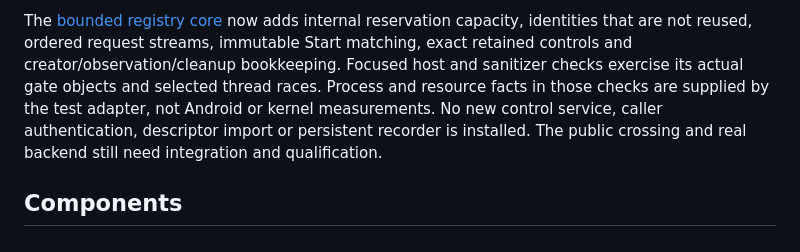
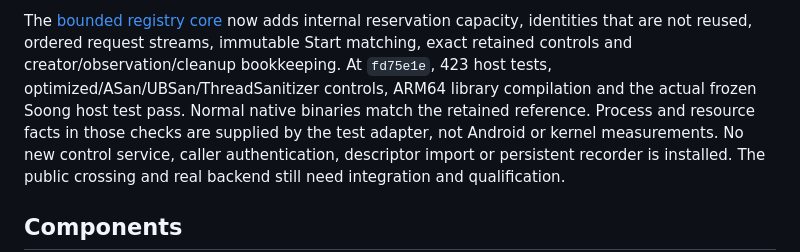
Before and after one commit to nicholasraimbault/andrix, a Markdown page: owner/README.md, the part around the change. Drawn GitHub-style.

Commit message:
Record registry component checks and remaining integration gates

```diff
--- a/owner/README.md
+++ b/owner/README.md
@@ -55,8 +55,10 @@ behavior below remains unchanged. Gate closure is not process or resource cleanu
 The [bounded registry core](../plans/2026-09-19-work-registry-core.md) now adds internal
 reservation capacity, identities that are not reused, ordered request streams, immutable
 Start matching, exact retained controls and creator/observation/cleanup bookkeeping.
-Focused host and sanitizer checks exercise its actual gate objects and selected thread
-races. Process and resource facts in those checks are supplied by the test adapter, not
+At `fd75e1e`, 423 host tests, optimized/ASan/UBSan/ThreadSanitizer controls, ARM64 library
+compilation and the actual frozen Soong host test pass. Normal native binaries match the
+retained reference. Process and resource facts in those checks are supplied by the test
+adapter, not
 Android or kernel measurements. No new control service, caller authentication, descriptor
 import or persistent recorder is installed. The public crossing and real backend still
 need integration and qualification.
```
Also changed, not shown: plans/2026-09-19-work-registry-core.md (+17 -6 lines).
